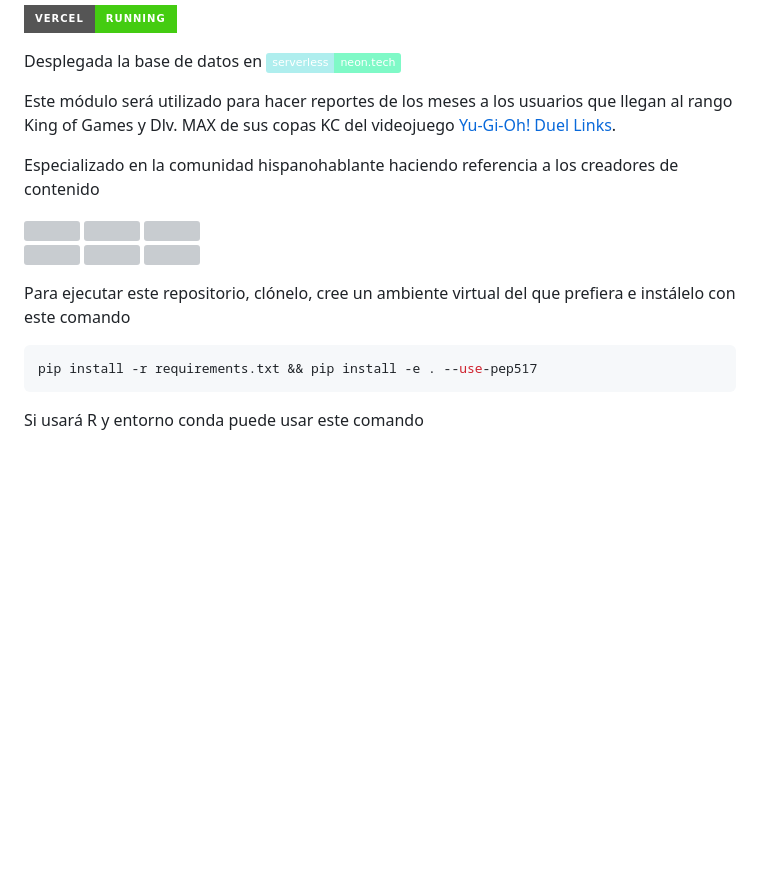
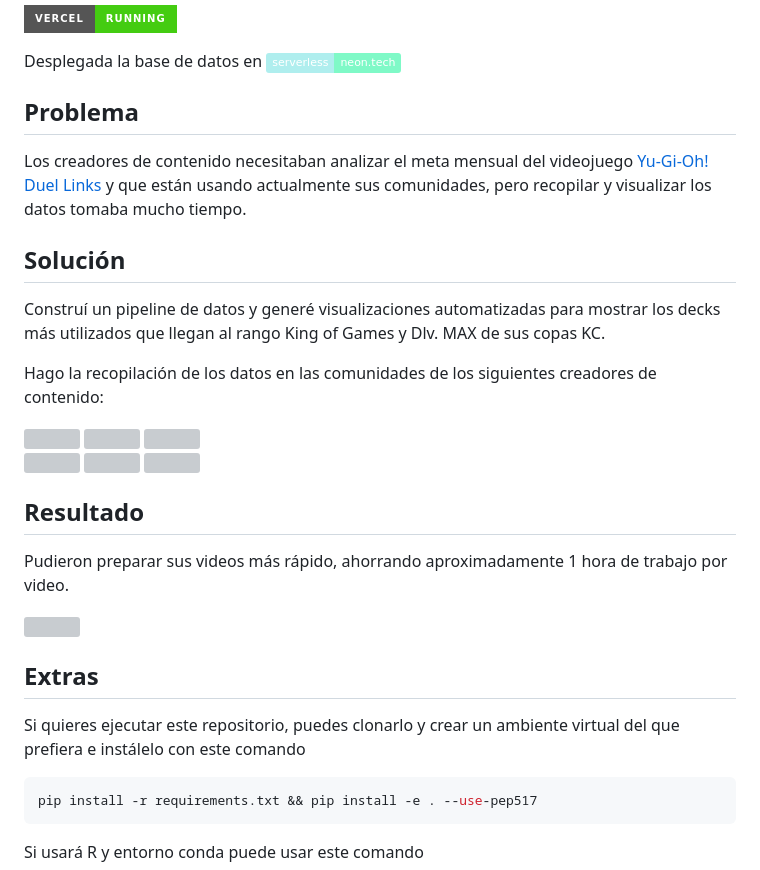
Before and after one commit to luceldasilva/monthly_report_YGO_Duel_Links, a Markdown page: README.md, the part around the change. Rendered like a GitHub page; badges without logos; blank space fills up the shorter version; grey boxes are pictures that could not be loaded.

Commit message:
📝 (docs) actualizacion del readme mostrar los resultados del módulo

````diff
--- a/README.md
+++ b/README.md
@@ -14,14 +14,25 @@
 Desplegada la base de datos en
 [![Static Badge](https://img.shields.io/badge/build-neon.tech-brightgreen?logo=postgresql&label=serverless&labelColor=%23AFEEEE&color=%237ff9c7)](https://neon.tech)
 
-Este módulo será utilizado para hacer reportes de los meses a los usuarios que llegan al rango King of Games y Dlv. MAX de sus copas KC del videojuego [Yu-Gi-Oh! Duel Links](https://www.konami.com/yugioh/duel_links/en).
+## Problema
+Los creadores de contenido necesitaban analizar el meta mensual del videojuego [Yu-Gi-Oh! Duel Links](https://www.konami.com/yugioh/duel_links/en) y que están usando actualmente sus comunidades, pero recopilar y visualizar los datos tomaba mucho tiempo.
 
-Especializado en la comunidad hispanohablante haciendo referencia a los creadores de contenido
+## Solución
+Construí un pipeline de datos y generé visualizaciones automatizadas para mostrar los decks más utilizados que llegan al rango King of Games y Dlv. MAX de sus copas KC.
+
+Hago la recopilación de los datos en las comunidades de los siguientes creadores de contenido:
 
 [![](https://img.shields.io/youtube/channel/subscribers/UCntaHPDpcJgDRNf_W_DETkA?label=Zerotg&logo=youtube&style=for-the-badge)](https://www.youtube.com/@ZeroTG) [![](https://img.shields.io/youtube/channel/subscribers/UCBrumTmd9VbSW0mWesf8czw?label=zephracarl&logo=youtube&style=for-the-badge)](https://www.youtube.com/@ZephraCarl) [![](https://img.shields.io/youtube/channel/subscribers/UCv041WoJ7kTVyXsD4pctvOw?label=bryan%20nor%C3%A9n&logo=youtube&style=for-the-badge)](https://www.youtube.com/@BryanNoren)
 [![](https://img.shields.io/youtube/channel/subscribers/UCSJhvpXNChrL18yL3ROfiiQ?label=xenoblur&logo=youtube&style=for-the-badge)](https://www.youtube.com/@XenoBlur) [![](https://img.shields.io/youtube/channel/subscribers/UCjsHwfYzlxzUnXTVxAXlwsw?style=for-the-badge&logo=youtube&label=Yami%20Glen)](https://www.youtube.com/@YamiGlen) [![](https://img.shields.io/youtube/channel/subscribers/UCb2IY1R6rLzjMgx3IUtfRHA?style=for-the-badge&logo=youtube&label=Yam_VT)](https://www.youtube.com/@Yam_VT)
 
-Para ejecutar este repositorio, clónelo, cree un ambiente virtual del que prefiera e instálelo con este comando
+## Resultado
+Pudieron preparar sus videos más rápido, ahorrando aproximadamente 1 hora de trabajo por video.
+
+
+![](https://monthly-report-yugioh-dl.vercel.app/reports/latino_vania.png)
+
+## Extras
+Si quieres ejecutar este repositorio, puedes clonarlo y crear un ambiente virtual del que prefiera e instálelo con este comando
 ```bash
 pip install -r requirements.txt && pip install -e . --use-pep517
 ```
````
